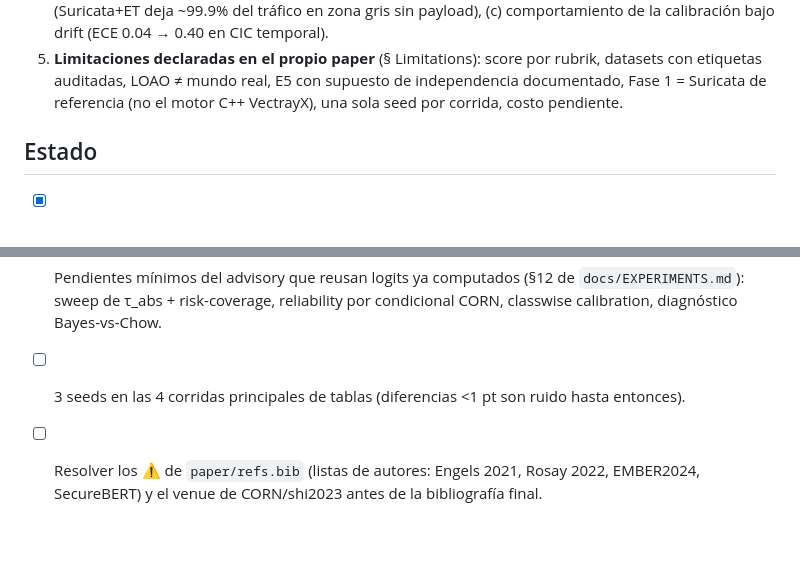
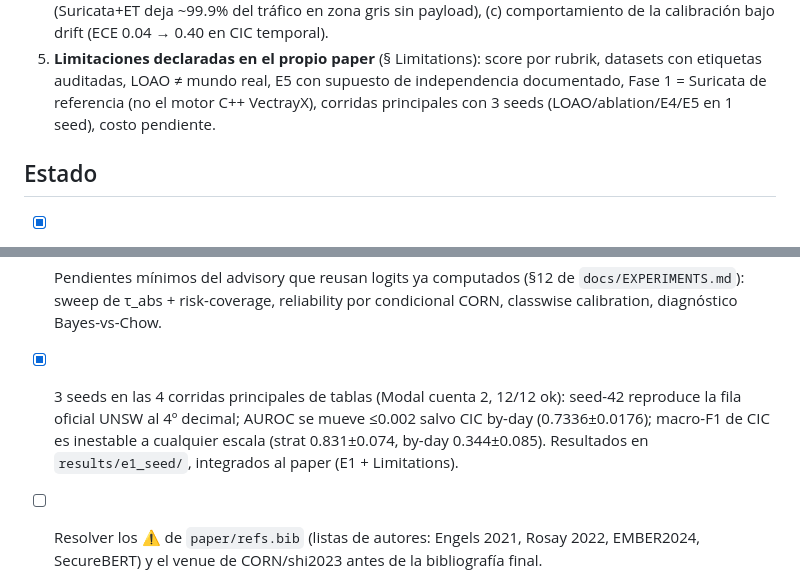
Before and after one commit to vectrayx/vx-one, a Markdown page: README.md, 2 parts joined by grey strips. GitHub-like rendering; blank space fills up the shorter version.

Commit message:
README: 3-seed completado y Limitations del resumen actualizados

```diff
--- a/README.md
+++ b/README.md
@@ -39,7 +39,7 @@ no de los números aspiracionales del draft antiguo.
 5. **Limitaciones declaradas en el propio paper** (§ Limitations): score por
    rubrik, datasets con etiquetas auditadas, LOAO ≠ mundo real, E5 con supuesto
    de independencia documentado, Fase 1 = Suricata de referencia (no el motor
-   C++ VectrayX), una sola seed por corrida, costo pendiente.
+   C++ VectrayX), corridas principales con 3 seeds (LOAO/ablation/E4/E5 en 1 seed), costo pendiente.
 
 ## Estado
 
@@ -55,5 +55,8 @@ no de los números aspiracionales del draft antiguo.
   Los paquetes ACM que la TeX Live 2024 de Fedora no traía (`acmart`, `libertine`, `newtx`, `ec`, `cm-super`, etc.) están instalados en `~/texmf` (TEXMFHOME), fetched del histórico TL2024 — no hace falta repetir nada.
 - [ ] E7 (baseline comercial vía API) — no ejecutado; queda como pendiente barato (~$2).
 - [ ] Pendientes mínimos del advisory que reusan logits ya computados (§12 de `docs/EXPERIMENTS.md`): sweep de τ_abs + risk-coverage, reliability por condicional CORN, classwise calibration, diagnóstico Bayes-vs-Chow.
-- [ ] 3 seeds en las 4 corridas principales de tablas (diferencias <1 pt son ruido hasta entonces).
+- [x] 3 seeds en las 4 corridas principales de tablas (Modal cuenta 2, 12/12 ok): seed-42
+  reproduce la fila oficial UNSW al 4º decimal; AUROC se mueve ≤0.002 salvo CIC by-day
+  (0.7336±0.0176); macro-F1 de CIC es inestable a cualquier escala (strat 0.831±0.074,
+  by-day 0.344±0.085). Resultados en `results/e1_seed/`, integrados al paper (E1 + Limitations).
 - [ ] Resolver los ⚠ de `paper/refs.bib` (listas de autores: Engels 2021, Rosay 2022, EMBER2024, SecureBERT) y el venue de CORN/shi2023 antes de la bibliografía final.
```
